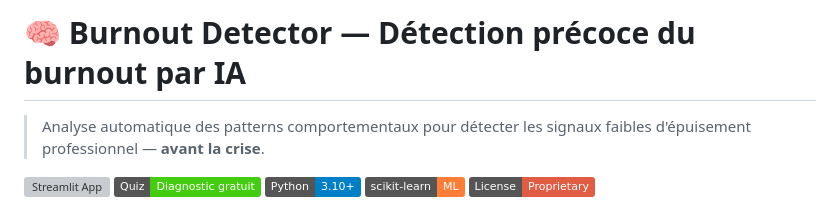
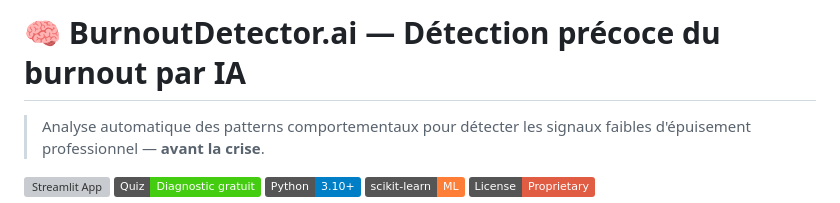
Before and after one commit to guetchinejb-art/burnout-detector, a Markdown page: README.md, the part around the change. Drawn GitHub-style; badges without logos; grey boxes are pictures that could not be loaded.

```diff
--- a/README.md
+++ b/README.md
@@ -1,4 +1,4 @@
-# 🧠 Burnout Detector — Détection précoce du burnout par IA
+# 🧠 BurnoutDetector.ai — Détection précoce du burnout par IA
 
 > Analyse automatique des patterns comportementaux pour détecter les signaux faibles d'épuisement professionnel — **avant la crise**.
 
```
